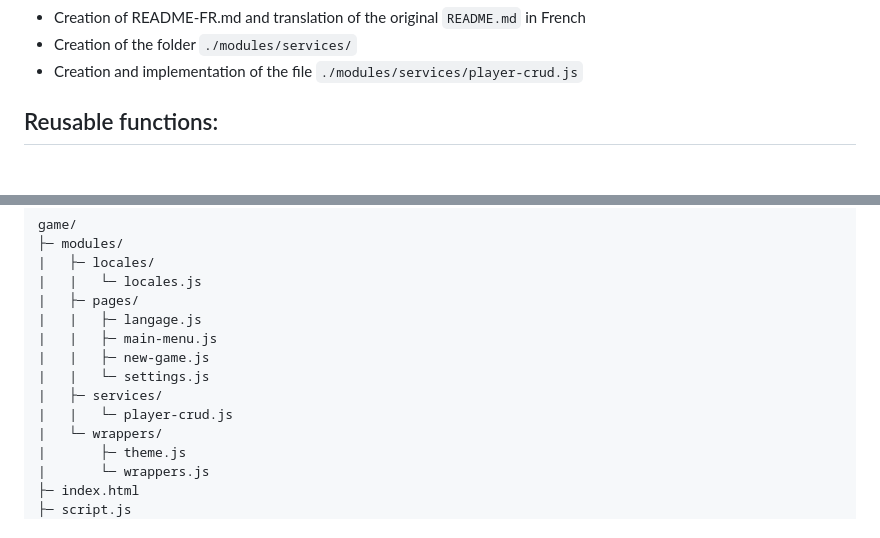
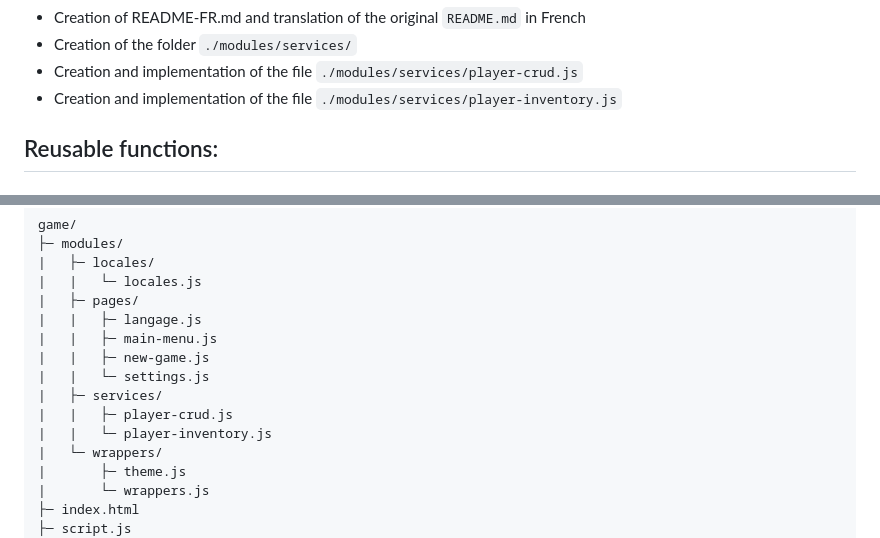
Before and after one commit to M-Stephan/Game, a Markdown page: README.md, 2 parts joined by grey strips. GitHub-like rendering.

```diff
--- a/README.md
+++ b/README.md
@@ -26,6 +26,7 @@
 - Creation of README-FR.md and translation of the original `README.md` in French
 - Creation of the folder `./modules/services/`
 - Creation and implementation of the file `./modules/services/player-crud.js`
+- Creation and implementation of the file `./modules/services/player-inventory.js`
 
 ## Reusable functions:
 
@@ -81,7 +82,8 @@ game/
 |   |   ├─ new-game.js
 |   |   └─ settings.js
 |   ├─ services/
-|   |   └─ player-crud.js
+|   |   ├─ player-crud.js
+|   |   └─ player-inventory.js
 |   └─ wrappers/
 |       ├─ theme.js
 |       └─ wrappers.js
```
Also changed, not shown: README-FR.md (+2 -1 lines).
